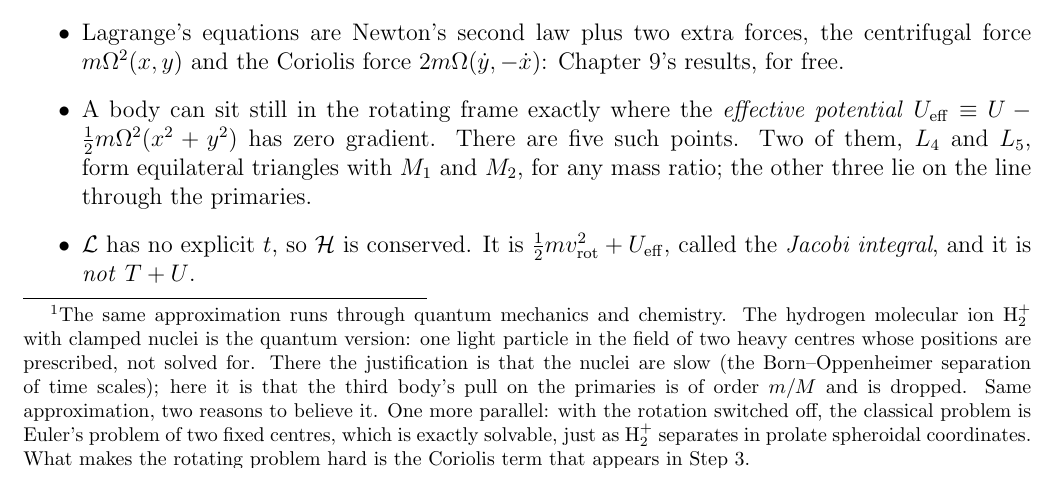
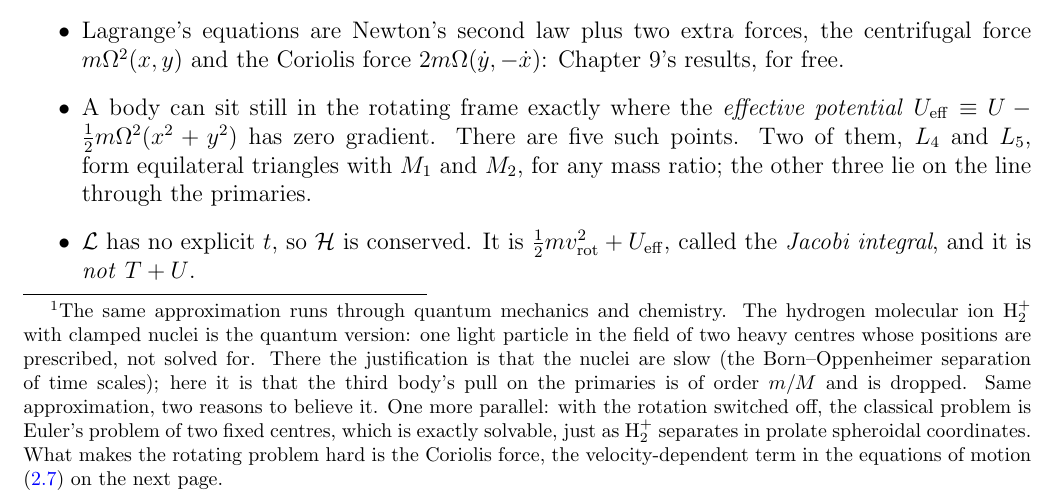
Before and after one commit to mglerner/ClassicalMechanics, a LaTeX document (Lagrangian/AstroLagrangeHandout/AstroLagrange.tex): part of page 4 of 8, cut so that both start at the same text. Compiled offline with pdfLaTeX.

Commit message:
AstroLagrange handout: the footnote's forward reference names the equation (2.7), not 'Step 3' (Michael, 2026-11-03)
Co-Authored-By: Claude Fable 5.1 <noreply@anthropic.com>

```diff
--- a/Lagrangian/AstroLagrangeHandout/AstroLagrange.tex
+++ b/Lagrangian/AstroLagrangeHandout/AstroLagrange.tex
@@ -222,7 +222,8 @@ problem),\footnote{The same approximation runs through quantum mechanics and che
   is dropped. Same approximation, two reasons to believe it. One more parallel: with the
   rotation switched off, the classical problem is Euler's problem of two fixed centres, which
   is exactly solvable, just as $\mathrm{H}_2^+$ separates in prolate spheroidal coordinates.
-  What makes the rotating problem hard is the Coriolis term that appears in Step~3.} moves in
+  What makes the rotating problem hard is the Coriolis force, the velocity-dependent term
+  in the equations of motion \eqref{eq:eom} on the next page.} moves in
 their orbital plane. Write $\mu \equiv M_2/(M_1+M_2)$, so the CM is at the origin with $M_1$ at
 $(-\mu R, 0)$ and $M_2$ at $((1-\mu)R, 0)$ in coordinates $(x,y)$ that rotate with them:
 \begin{equation}
```
Also changed, not shown: Lagrangian/AstroLagrangeHandout/AstroLagrange.pdf.
